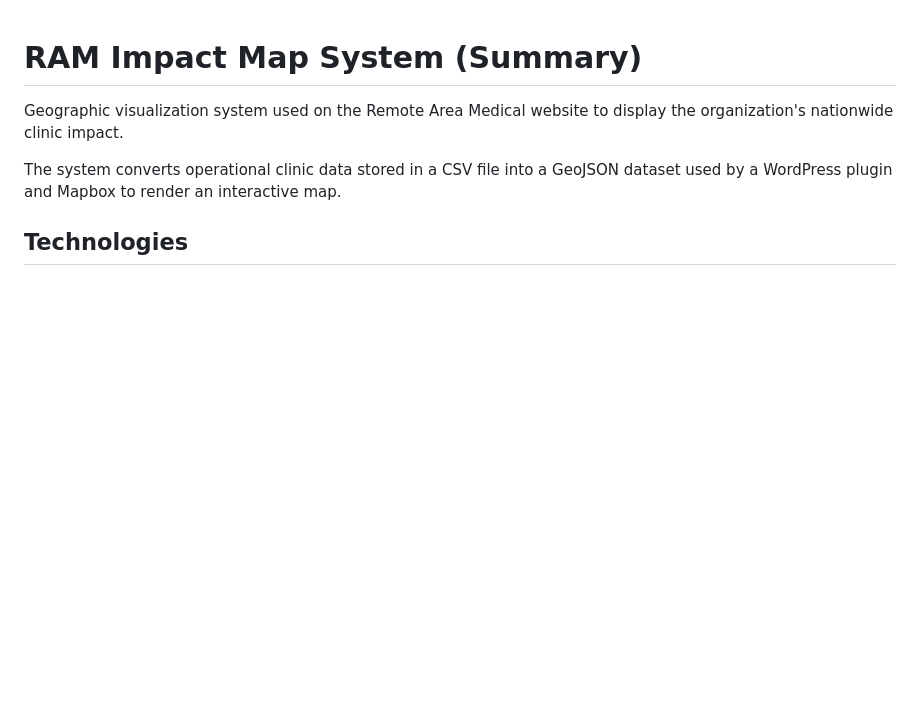
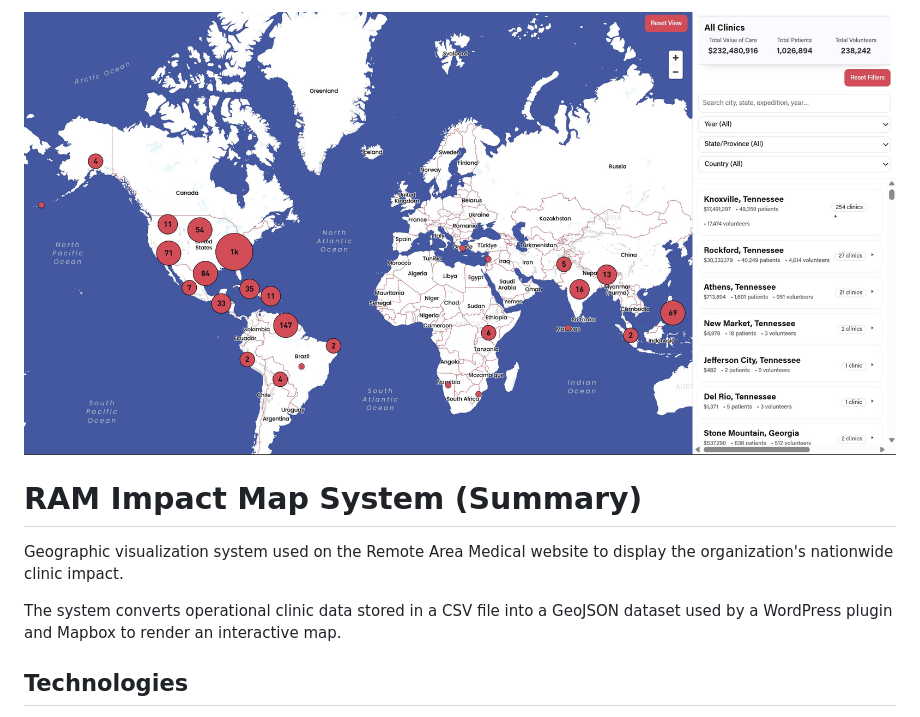
Before and after one commit to ITDeptAdmin/ImpactMap, a Markdown page: README.md, the part around the change. Drawn GitHub-style; blank space fills up the shorter version.

Commit message:
Add image to README for RAM Impact Map

```diff
--- a/README.md
+++ b/README.md
@@ -1,3 +1,4 @@
+![RAM Impact Map](images/Remote_Area_Medical_Impact_Map.jpg)
 # RAM Impact Map System (Summary)
 
 Geographic visualization system used on the Remote Area Medical website to display the organization's nationwide clinic impact.
```
